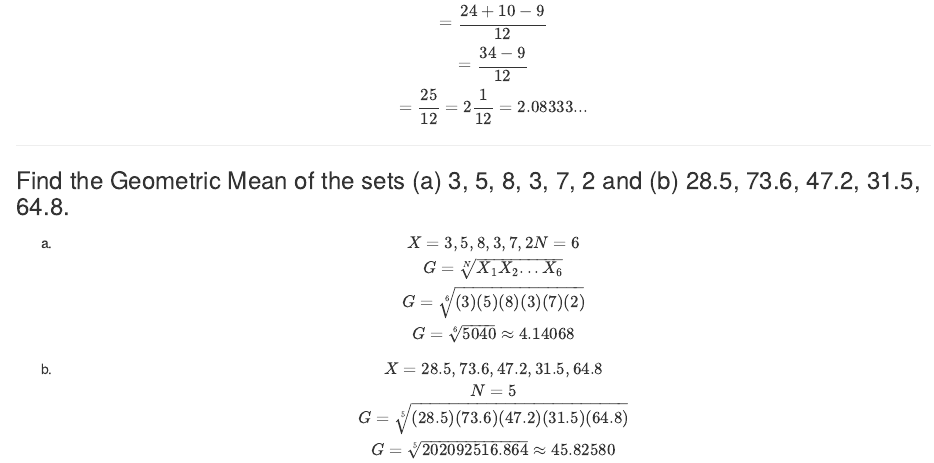
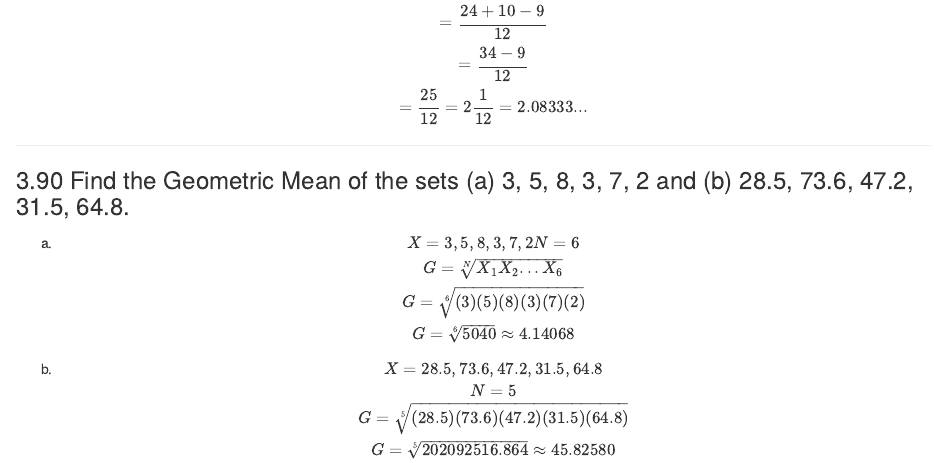
Before and after one commit to ydesquitado/APM1111, an R Markdown document (2021025081_DESQUITADO_APM1111_FA2.Rmd): the page in a window 1100 px wide, from 1720 px down. Rendered offline with R 4.5, knitr and Pandoc, with nearby package versions.

Commit message:
Update 2021025081_DESQUITADO_APM1111_FA2.Rmd

```diff
--- a/2021025081_DESQUITADO_APM1111_FA2.Rmd
+++ b/2021025081_DESQUITADO_APM1111_FA2.Rmd
@@ -92,7 +92,7 @@ $$
 
 ---
 
-### Find the Geometric Mean of the sets (a) 3, 5, 8, 3, 7, 2 and (b) 28.5, 73.6, 47.2, 31.5, 64.8.
+### 3.90 Find the Geometric Mean of the sets (a) 3, 5, 8, 3, 7, 2 and (b) 28.5, 73.6, 47.2, 31.5, 64.8.
 
 (a)
 $$
```
